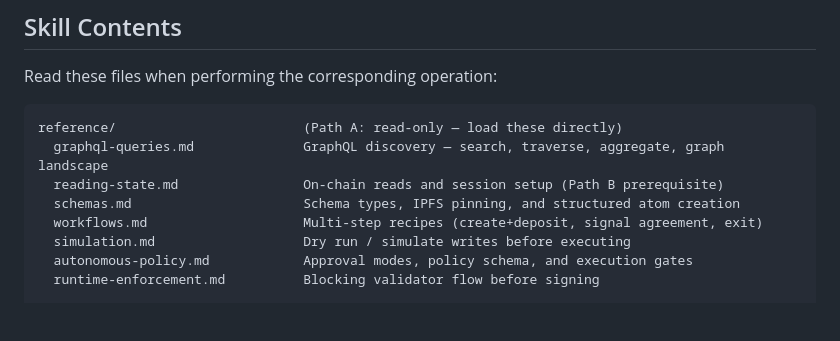
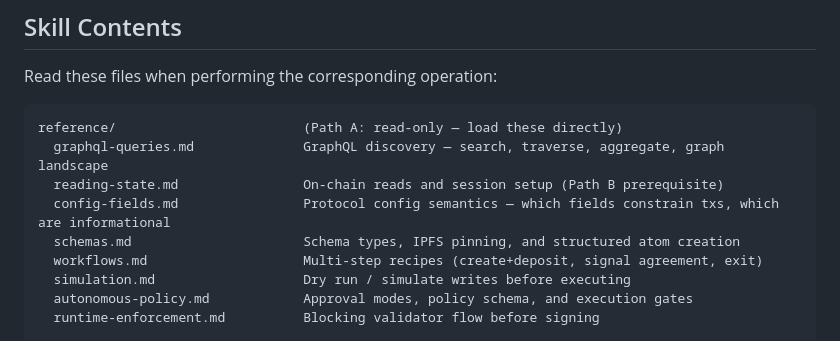
Before and after one commit to 0xIntuition/agent-skills, a Markdown page: skills/intuition/SKILL.md, the part around the change. GitHub-like rendering; blank space fills up the shorter version.

Commit message:
docs: add config field semantics reference
Net-new reference/config-fields.md documenting operational meaning
of getGeneralConfig, getAtomConfig, getTripleConfig, getVaultFees,
and getBondingCurveConfig. Safety-critical fields (minDeposit,
atomDataMaxLength, feeThreshold, feeDenominator, defaultCurveId)
are called out separately from informational fields whose effects
are already folded into previews.

Cross-linked from reference/reading-state.md session setup and
SKILL.md skill contents file map.

Closes #16

```diff
--- a/skills/intuition/SKILL.md
+++ b/skills/intuition/SKILL.md
@@ -111,6 +111,7 @@ Read these files when performing the corresponding operation:
 reference/                        (Path A: read-only — load these directly)
   graphql-queries.md              GraphQL discovery — search, traverse, aggregate, graph landscape
   reading-state.md                On-chain reads and session setup (Path B prerequisite)
+  config-fields.md                Protocol config semantics — which fields constrain txs, which are informational
   schemas.md                      Schema types, IPFS pinning, and structured atom creation
   workflows.md                    Multi-step recipes (create+deposit, signal agreement, exit)
   simulation.md                   Dry run / simulate writes before executing
```
Also changed, not shown: 2 other files.
